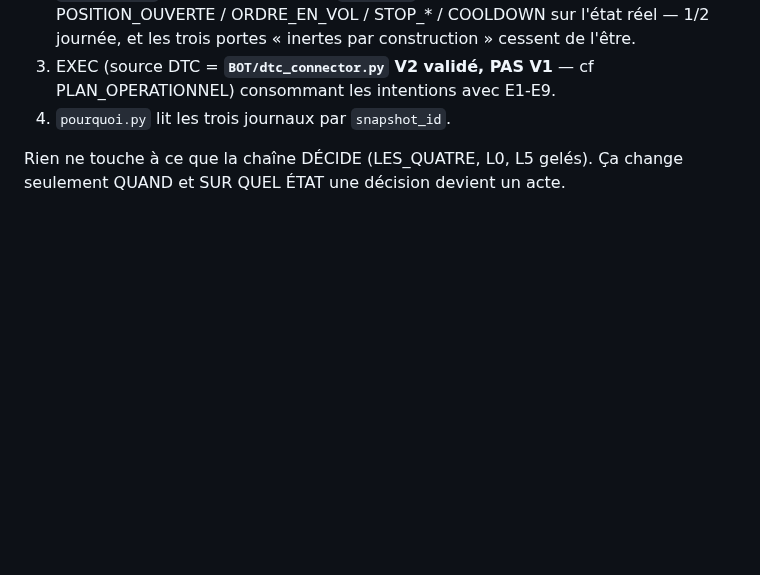
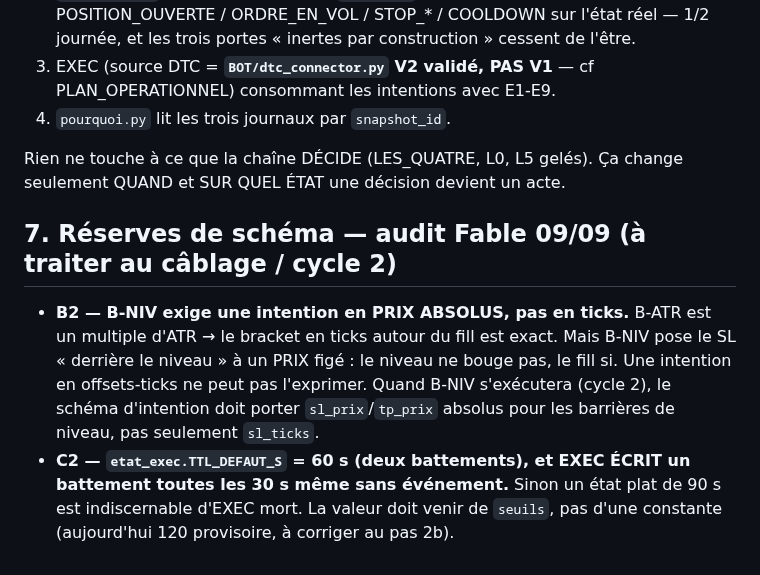
Before and after one commit to jackson97300/TRADING_SIERRA_CHART_AUTO, a Markdown page: V3/PLAN_ENTREE_EXEC.md, the part around the change. Rendered like a GitHub page; blank space fills up the shorter version.

Commit message:
Audit Fable A4/B2/C2 : notes de reserve dans LECTURE_JOUR_61 et PLAN_ENTREE_EXEC
A4 (LECTURE_JOUR_61, regle 19) : le journal LIVE ne fait pas foi sur
POSITION_OUVERTE jusqu'au pas 2b — en live libre_a=-1 laisse passer deux PASSE
simultanes ; le rejeu 21:01, qui a le futur, est juste. Sur cette porte, la
mesure = le rejeu.

B2 (PLAN §7) : B-NIV exige une intention en PRIX ABSOLUS (le niveau est fige, le
fill bouge), pas en ticks comme B-ATR — schema cycle 2.

C2 (PLAN §7) : TTL etat = 60 s (deux battements), EXEC ecrit un battement toutes
les 30 s meme sans evenement (sinon plat indiscernable de mort), valeur depuis
seuils — a corriger au pas 2b (120 provisoire aujourd'hui).

Docs seulement, zero code.

Co-Authored-By: Claude Opus 4.8 <noreply@anthropic.com>

```diff
--- a/V3/PLAN_ENTREE_EXEC.md
+++ b/V3/PLAN_ENTREE_EXEC.md
@@ -132,3 +132,16 @@ point d'entrée exact — le défaut qui a plombé le projet six fois.
 
 Rien ne touche à ce que la chaîne DÉCIDE (LES_QUATRE, L0, L5 gelés). Ça change
 seulement QUAND et SUR QUEL ÉTAT une décision devient un acte.
+
+## 7. Réserves de schéma — audit Fable 09/09 (à traiter au câblage / cycle 2)
+
+- **B2 — B-NIV exige une intention en PRIX ABSOLUS, pas en ticks.** B-ATR est un
+  multiple d'ATR → le bracket en ticks autour du fill est exact. Mais B-NIV pose
+  le SL « derrière le niveau » à un PRIX figé : le niveau ne bouge pas, le fill
+  si. Une intention en offsets-ticks ne peut pas l'exprimer. Quand B-NIV
+  s'exécutera (cycle 2), le schéma d'intention doit porter `sl_prix`/`tp_prix`
+  absolus pour les barrières de niveau, pas seulement `sl_ticks`.
+- **C2 — `etat_exec.TTL_DEFAUT_S` = 60 s (deux battements), et EXEC ÉCRIT un
+  battement toutes les 30 s même sans événement.** Sinon un état plat de 90 s
+  est indiscernable d'EXEC mort. La valeur doit venir de `seuils`, pas d'une
+  constante (aujourd'hui 120 provisoire, à corriger au pas 2b).
```
Also changed, not shown: V3/LECTURE_JOUR_61.md (+8 -0 lines).
